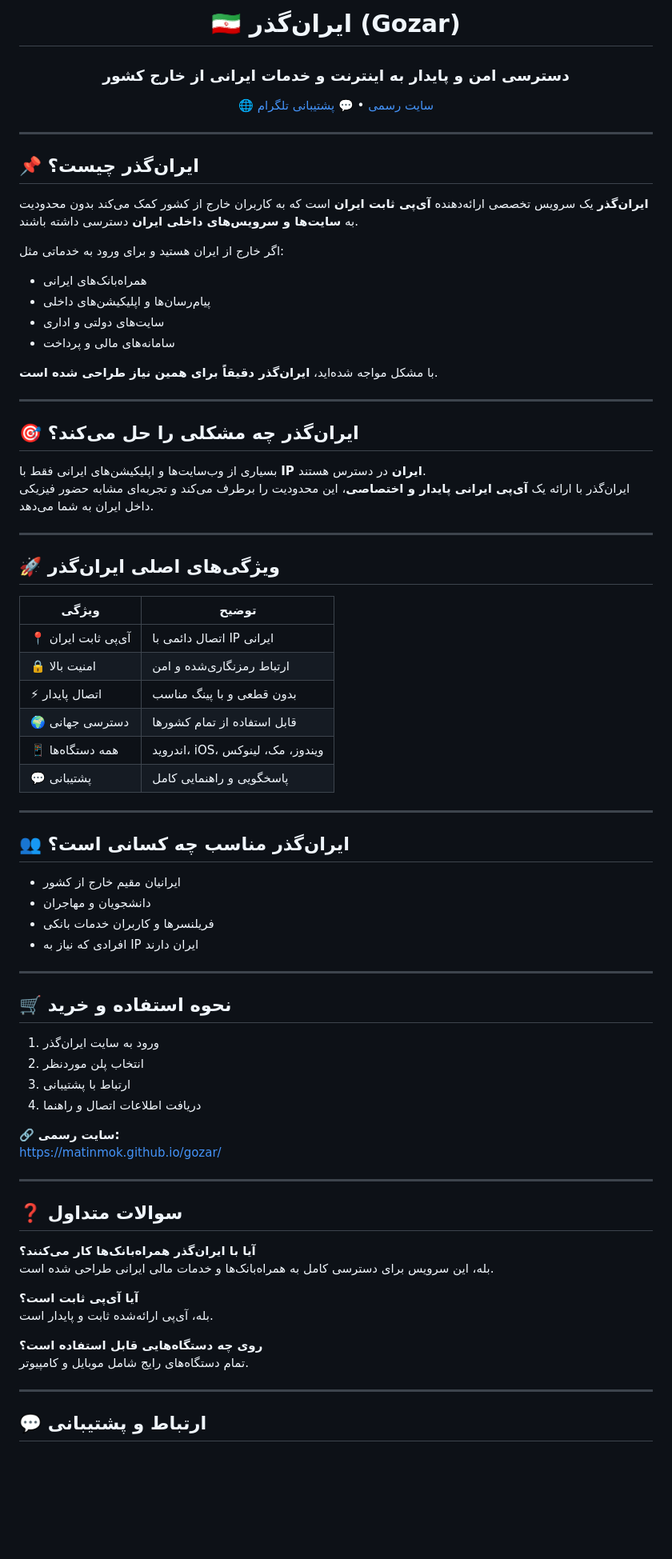
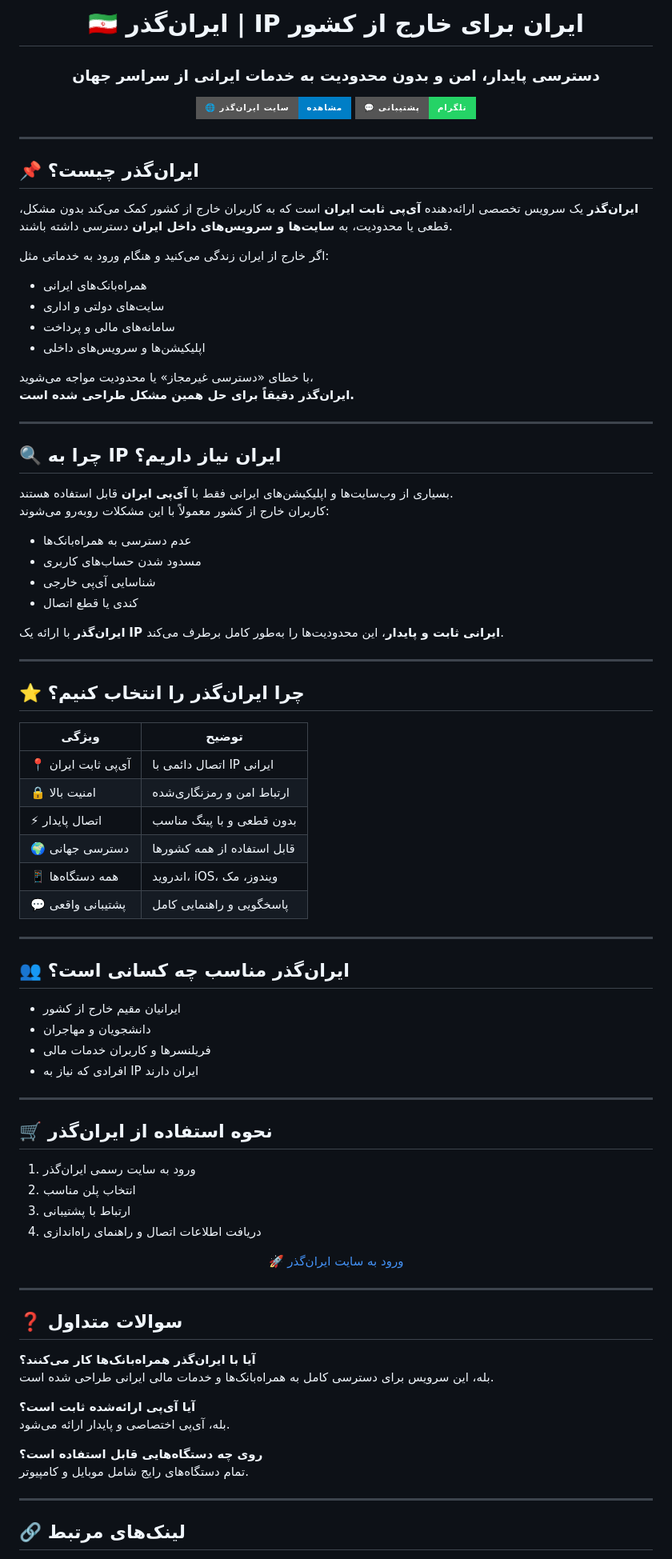
Before and after one commit to matinmok/gozar, a Markdown page: README.md, the part around one of its changes. Shown at 80% size. Drawn GitHub-style; badges without logos; blank space fills up the shorter version.

```diff
--- a/README.md
+++ b/README.md
@@ -1,11 +1,11 @@
 <div align="center">
 
-# 🇮🇷 ایران‌گذر (Gozar)
+# 🇮🇷 ایران‌گذر | IP ایران برای خارج از کشور
 
-### دسترسی امن و پایدار به اینترنت و خدمات ایرانی از خارج کشور
+### دسترسی پایدار، امن و بدون محدودیت به خدمات ایرانی از سراسر جهان
 
-[🌐 سایت رسمی](https://matinmok.github.io/gozar/) •
-[💬 پشتیبانی تلگرام](https://t.me/Mykalikal)
+[![سایت رسمی](https://img.shields.io/badge/🌐_سایت_ایران‌گذر-مشاهده-blue?style=for-the-badge)](https://matinmok.github.io/gozar/)
+[![پشتیبانی](https://img.shields.io/badge/💬_پشتیبانی-تلگرام-25D366?style=for-the-badge)](https://t.me/Mykalikal)
 
 </div>
 
@@ -13,35 +13,43 @@
 
 ## 📌 ایران‌گذر چیست؟
 
-**ایران‌گذر** یک سرویس تخصصی ارائه‌دهنده **آی‌پی ثابت ایران** است که به کاربران خارج از کشور کمک می‌کند بدون محدودیت به **سایت‌ها و سرویس‌های داخلی ایران** دسترسی داشته باشند.
+**ایران‌گذر** یک سرویس تخصصی ارائه‌دهنده **آی‌پی ثابت ایران** است که به کاربران خارج از کشور کمک می‌کند بدون مشکل، قطعی یا محدودیت، به **سایت‌ها و سرویس‌های داخل ایران** دسترسی داشته باشند.
 
-اگر خارج از ایران هستید و برای ورود به خدماتی مثل:
+اگر خارج از ایران زندگی می‌کنید و هنگام ورود به خدماتی مثل:
 - همراه‌بانک‌های ایرانی
-- پیام‌رسان‌ها و اپلیکیشن‌های داخلی
 - سایت‌های دولتی و اداری
 - سامانه‌های مالی و پرداخت
+- اپلیکیشن‌ها و سرویس‌های داخلی
 
-با مشکل مواجه شده‌اید، **ایران‌گذر دقیقاً برای همین نیاز طراحی شده است**.
+با خطای «دسترسی غیرمجاز» یا محدودیت مواجه می‌شوید،
+**ایران‌گذر دقیقاً برای حل همین مشکل طراحی شده است.**
 
 ---
 
-## 🎯 ایران‌گذر چه مشکلی را حل می‌کند؟
+## 🔍 چرا به IP ایران نیاز داریم؟
 
-بسیاری از وب‌سایت‌ها و اپلیکیشن‌های ایرانی فقط با **IP ایران** در دسترس هستند.
-ایران‌گذر با ارائه یک **آی‌پی ایرانی پایدار و اختصاصی**، این محدودیت را برطرف می‌کند و تجربه‌ای مشابه حضور فیزیکی داخل ایران به شما می‌دهد.
+بسیاری از وب‌سایت‌ها و اپلیکیشن‌های ایرانی فقط با **آی‌پی ایران** قابل استفاده هستند.
+کاربران خارج از کشور معمولاً با این مشکلات روبه‌رو می‌شوند:
+
+- عدم دسترسی به همراه‌بانک‌ها
+- مسدود شدن حساب‌های کاربری
+- شناسایی آی‌پی خارجی
+- کندی یا قطع اتصال
+
+**ایران‌گذر** با ارائه یک **IP ایرانی ثابت و پایدار**، این محدودیت‌ها را به‌طور کامل برطرف می‌کند.
 
 ---
 
-## 🚀 ویژگی‌های اصلی ایران‌گذر
+## ⭐ چرا ایران‌گذر را انتخاب کنیم؟
 
 | ویژگی | توضیح |
 |------|------|
 | 📍 آی‌پی ثابت ایران | اتصال دائمی با IP ایرانی |
-| 🔒 امنیت بالا | ارتباط رمزنگاری‌شده و امن |
+| 🔒 امنیت بالا | ارتباط امن و رمزنگاری‌شده |
 | ⚡ اتصال پایدار | بدون قطعی و با پینگ مناسب |
-| 🌍 دسترسی جهانی | قابل استفاده از تمام کشورها |
-| 📱 همه دستگاه‌ها | اندروید، iOS، ویندوز، مک، لینوکس |
-| 💬 پشتیبانی | پاسخگویی و راهنمایی کامل |
+| 🌍 دسترسی جهانی | قابل استفاده از همه کشورها |
+| 📱 همه دستگاه‌ها | اندروید، iOS، ویندوز، مک |
+| 💬 پشتیبانی واقعی | پاسخگویی و راهنمایی کامل |
 
 ---
 
@@ -49,20 +57,23 @@
 
 - ایرانیان مقیم خارج از کشور
 - دانشجویان و مهاجران
-- فریلنسرها و کاربران خدمات بانکی
+- فریلنسرها و کاربران خدمات مالی
 - افرادی که نیاز به IP ایران دارند
 
 ---
 
-## 🛒 نحوه استفاده و خرید
+## 🛒 نحوه استفاده از ایران‌گذر
 
-1. ورود به سایت ایران‌گذر
-2. انتخاب پلن موردنظر
+1. ورود به سایت رسمی ایران‌گذر
+2. انتخاب پلن مناسب
 3. ارتباط با پشتیبانی
-4. دریافت اطلاعات اتصال و راهنما
+4. دریافت اطلاعات اتصال و راهنمای راه‌اندازی
 
-🔗 **سایت رسمی:**
-https://matinmok.github.io/gozar/
+<div align="center">
+
+[🚀 ورود به سایت ایران‌گذر](https://matinmok.github.io/gozar/)
+
+</div>
 
 ---
 
@@ -71,13 +82,13 @@ https://matinmok.github.io/gozar/
 **آیا با ایران‌گذر همراه‌بانک‌ها کار می‌کنند؟**
 بله، این سرویس برای دسترسی کامل به همراه‌بانک‌ها و خدمات مالی ایرانی طراحی شده است.
 
-**آیا آی‌پی ثابت است؟**
-بله، آی‌پی ارائه‌شده ثابت و پایدار است.
+**آیا آی‌پی ارائه‌شده ثابت است؟**
+بله، آی‌پی اختصاصی و پایدار ارائه می‌شود.
 
 **روی چه دستگاه‌هایی قابل استفاده است؟**
 تمام دستگاه‌های رایج شامل موبایل و کامپیوتر.
 
 ---
 
-## 💬 ارتباط و پشتیبانی
+## 🔗 لینک‌های مرتبط
 
```
Also changed, not shown: other parts of README.md (+13 -4 lines).
